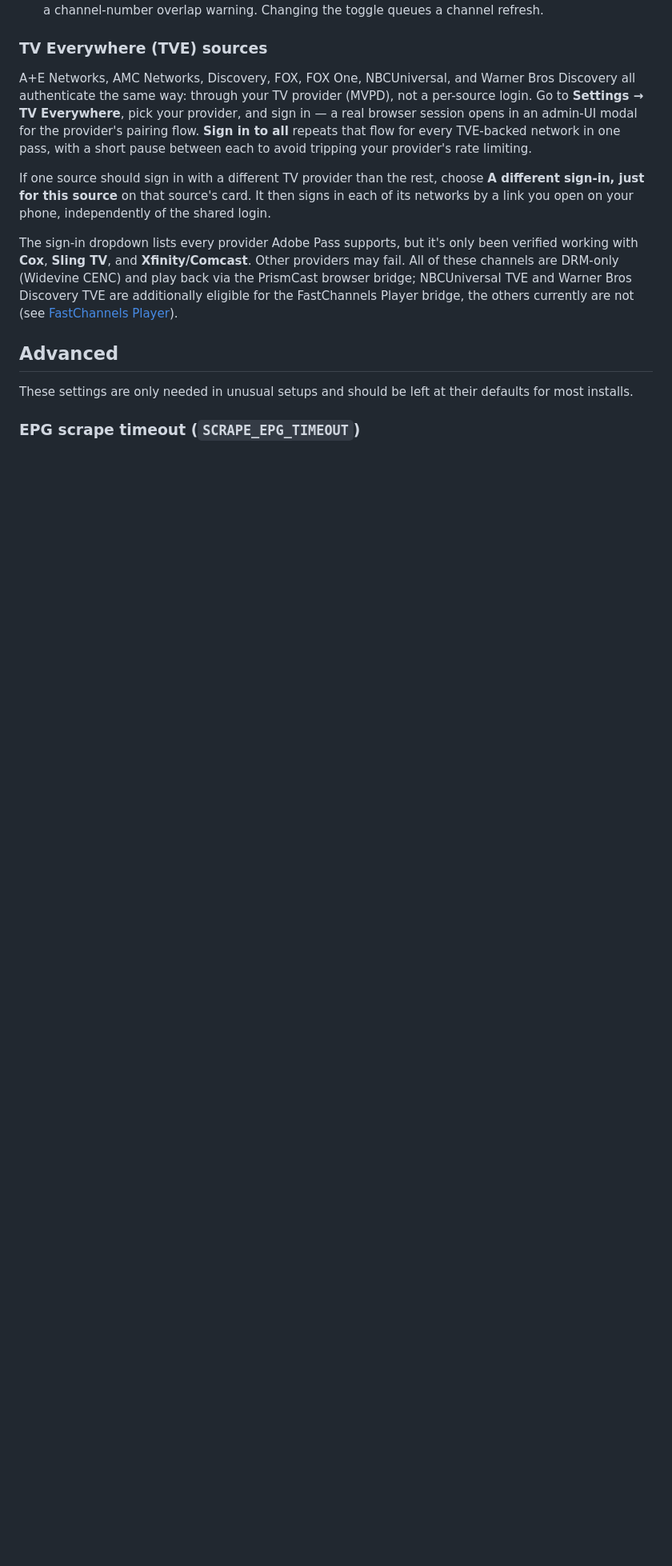
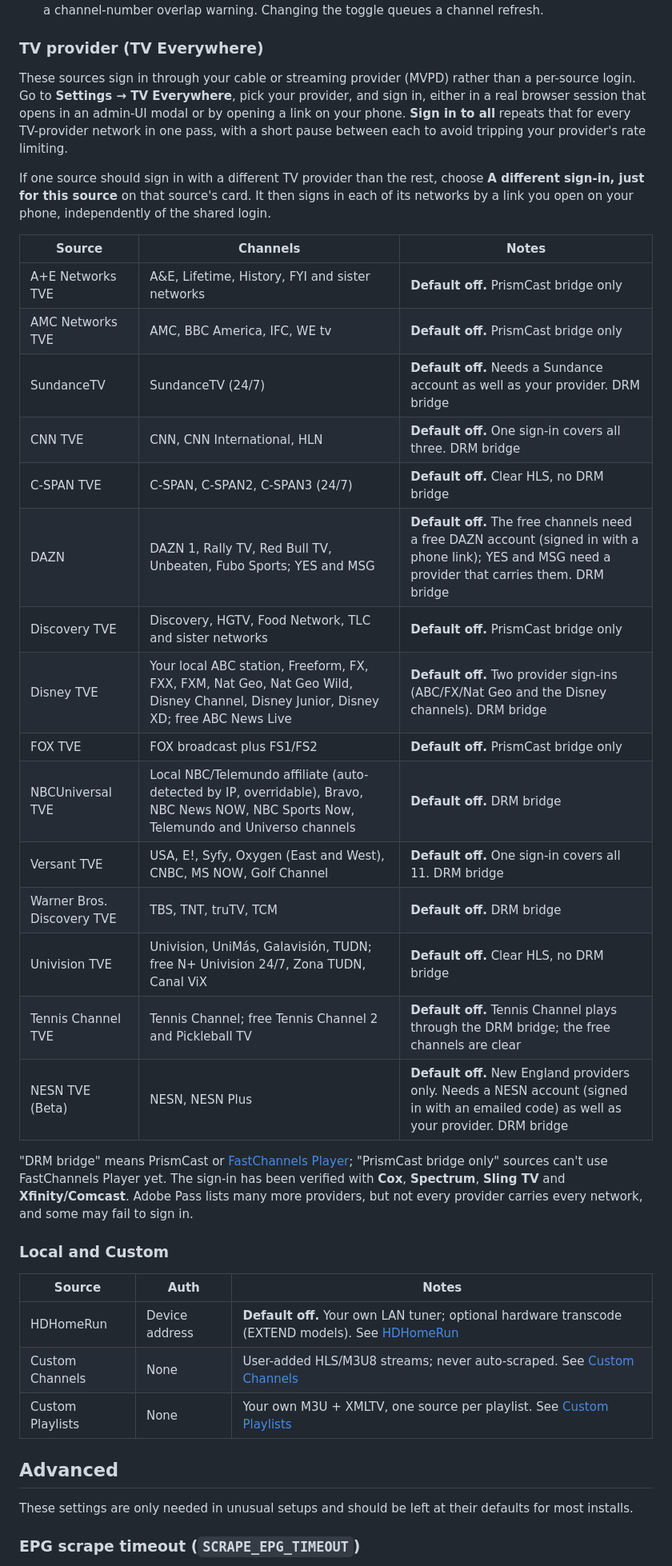
Before and after one commit to kineticman/FastChannels, a Markdown page: README.md, the part around one of its changes. Shown at 80% size. Drawn GitHub-style; blank space fills up the shorter version.

```diff
--- a/README.md
+++ b/README.md
@@ -343,13 +377,39 @@ Disabling a source deletes all its channels from the DB. Re-enabling and running
 - **DirecTV Stream**: resolves Gracenote IDs from its own API first (the `externalListingId` DirecTV attaches to each channel), with community-map fallback; an HD channel with no ID of its own falls back to its SD twin's. Filters out non-streamable satellite-only lineup entries.
 - **DirecTV Stream — Use DirecTV channel numbers**: off by default. On, DirecTV channels are numbered in M3U output exactly as DirecTV numbers them (ESPN 206, CNN 202, ...) instead of getting an app-assigned number, so a DVR guide matches the DirecTV guide. Feeds that share one DirecTV number get subchannel suffixes: the main feed keeps the bare number, "... Alternate" feeds get sequential `.1`, `.2`, and feeds named with their own index ("WNBA on ION 2", "Big Ten Network Overflow 3") get that index (`305.2`, `610.3`). On satellite lineups the SD copy of an HD channel is left out so the pair does not claim the same number. Other sources are automatically numbered around the DirecTV numbers; a channel you have locked (🔒) keeps its number, and any clash shows up as a channel-number overlap warning. Changing the toggle queues a channel refresh.
 
-### TV Everywhere (TVE) sources
+### TV provider (TV Everywhere)
 
-A+E Networks, AMC Networks, Discovery, FOX, FOX One, NBCUniversal, and Warner Bros Discovery all authenticate the same way: through your TV provider (MVPD), not a per-source login. Go to **Settings → TV Everywhere**, pick your provider, and sign in — a real browser session opens in an admin-UI modal for the provider's pairing flow. **Sign in to all** repeats that flow for every TVE-backed network in one pass, with a short pause between each to avoid tripping your provider's rate limiting.
+These sources sign in through your cable or streaming provider (MVPD) rather than a per-source login. Go to **Settings → TV Everywhere**, pick your provider, and sign in, either in a real browser session that opens in an admin-UI modal or by opening a link on your phone. **Sign in to all** repeats that for every TV-provider network in one pass, with a short pause between each to avoid tripping your provider's rate limiting.
 
 If one source should sign in with a different TV provider than the rest, choose **A different sign-in, just for this source** on that source's card. It then signs in each of its networks by a link you open on your phone, independently of the shared login.
 
-The sign-in dropdown lists every provider Adobe Pass supports, but it's only been verified working with **Cox**, **Sling TV**, and **Xfinity/Comcast**. Other providers may fail. All of these channels are DRM-only (Widevine CENC) and play back via the PrismCast browser bridge; NBCUniversal TVE and Warner Bros Discovery TVE are additionally eligible for the FastChannels Player bridge, the others currently are not (see [FastChannels Player](#fastchannels-player)).
+| Source | Channels | Notes |
+|--------|----------|-------|
+| A+E Networks TVE | A&E, Lifetime, History, FYI and sister networks | **Default off.** PrismCast bridge only |
+| AMC Networks TVE | AMC, BBC America, IFC, WE tv | **Default off.** PrismCast bridge only |
+| SundanceTV | SundanceTV (24/7) | **Default off.** Needs a Sundance account as well as your provider. DRM bridge |
+| CNN TVE | CNN, CNN International, HLN | **Default off.** One sign-in covers all three. DRM bridge |
+| C-SPAN TVE | C-SPAN, C-SPAN2, C-SPAN3 (24/7) | **Default off.** Clear HLS, no DRM bridge |
+| DAZN | DAZN 1, Rally TV, Red Bull TV, Unbeaten, Fubo Sports; YES and MSG | **Default off.** The free channels need a free DAZN account (signed in with a phone link); YES and MSG need a provider that carries them. DRM bridge |
+| Discovery TVE | Discovery, HGTV, Food Network, TLC and sister networks | **Default off.** PrismCast bridge only |
+| Disney TVE | Your local ABC station, Freeform, FX, FXX, FXM, Nat Geo, Nat Geo Wild, Disney Channel, Disney Junior, Disney XD; free ABC News Live | **Default off.** Two provider sign-ins (ABC/FX/Nat Geo and the Disney channels). DRM bridge |
+| FOX TVE | FOX broadcast plus FS1/FS2 | **Default off.** PrismCast bridge only |
+| NBCUniversal TVE | Local NBC/Telemundo affiliate (auto-detected by IP, overridable), Bravo, NBC News NOW, NBC Sports Now, Telemundo and Universo channels | **Default off.** DRM bridge |
+| Versant TVE | USA, E!, Syfy, Oxygen (East and West), CNBC, MS NOW, Golf Channel | **Default off.** One sign-in covers all 11. DRM bridge |
+| Warner Bros. Discovery TVE | TBS, TNT, truTV, TCM | **Default off.** DRM bridge |
+| Univision TVE | Univision, UniMás, Galavisión, TUDN; free N+ Univision 24/7, Zona TUDN, Canal ViX | **Default off.** Clear HLS, no DRM bridge |
+| Tennis Channel TVE | Tennis Channel; free Tennis Channel 2 and Pickleball TV | **Default off.** Tennis Channel plays through the DRM bridge; the free channels are clear |
+| NESN TVE (Beta) | NESN, NESN Plus | **Default off.** New England providers only. Needs a NESN account (signed in with an emailed code) as well as your provider. DRM bridge |
+
+"DRM bridge" means PrismCast or [FastChannels Player](#fastchannels-player); "PrismCast bridge only" sources can't use FastChannels Player yet. The sign-in has been verified with **Cox**, **Spectrum**, **Sling TV** and **Xfinity/Comcast**. Adobe Pass lists many more providers, but not every provider carries every network, and some may fail to sign in.
+
+### Local and Custom
+
+| Source | Auth | Notes |
+|--------|------|-------|
+| HDHomeRun | Device address | **Default off.** Your own LAN tuner; optional hardware transcode (EXTEND models). See [HDHomeRun](#hdhomerun) |
+| Custom Channels | None | User-added HLS/M3U8 streams; never auto-scraped. See [Custom Channels](#custom-channels) |
+| Custom Playlists | None | Your own M3U + XMLTV, one source per playlist. See [Custom Playlists](#custom-playlists) |
 
 ## Advanced
 
```
Also changed, not shown: other parts of README.md (+72 -38 lines).
